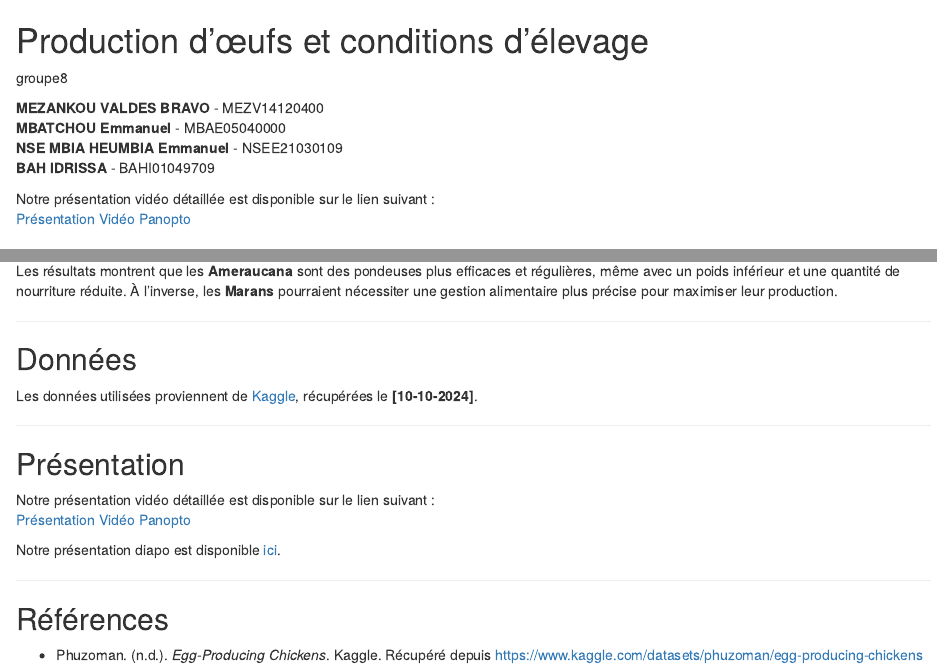
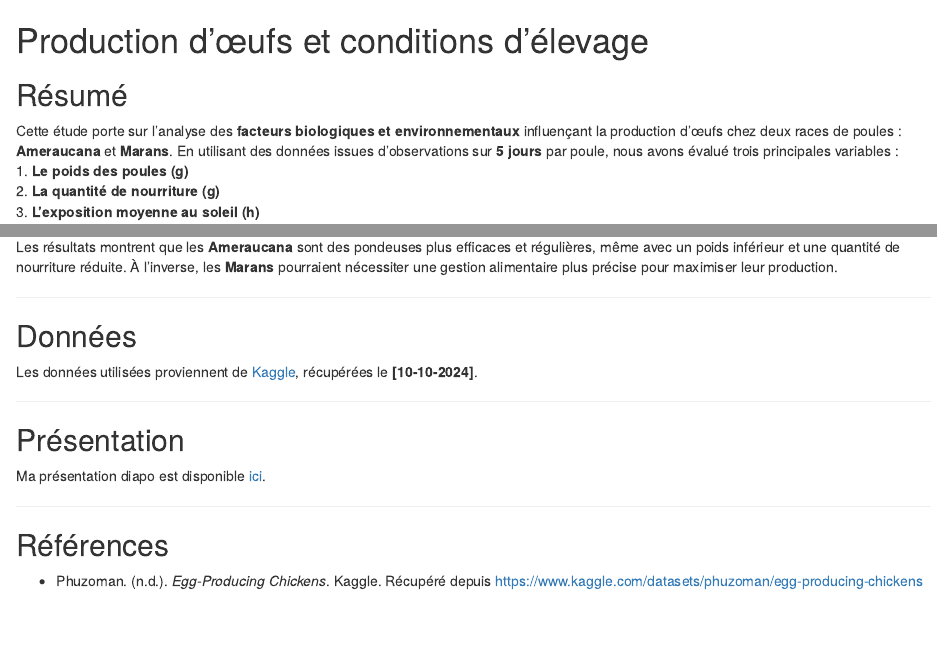
Before and after one commit to bravovaldes/presentation-oeufs, an R Markdown document (README.Rmd): the page in a window 1100 px wide, from its top, and a second part further down, joined at a grey line. The pictures show the output file README.html that the author committed with the source, opened offline.

Commit message:
mise a jour

```diff
--- a/README.Rmd
+++ b/README.Rmd
@@ -1,15 +1,7 @@
 Production d'œufs et conditions d'élevage
 ================
 
-groupe8
 
-**MEZANKOU VALDES BRAVO** - MEZV14120400
-**MBATCHOU Emmanuel** - MBAE05040000
-**NSE MBIA HEUMBIA Emmanuel** - NSEE21030109
-**BAH IDRISSA** - BAHI01049709
-
-Notre présentation vidéo détaillée est disponible sur le lien suivant :
-[Présentation Vidéo Panopto](https://uqac.ca.panopto.com/Panopto/Pages/Viewer.aspx?id=7dd80733-d2dc-4814-aa7b-b247004e5f5f)
 
 ## Résumé
 
@@ -39,10 +31,8 @@ Les données utilisées proviennent de [Kaggle](https://www.kaggle.com/datasets/
 ---
 
 ## Présentation
-Notre présentation vidéo détaillée est disponible sur le lien suivant :
-[Présentation Vidéo Panopto](https://uqac.ca.panopto.com/Panopto/Pages/Viewer.aspx?id=7dd80733-d2dc-4814-aa7b-b247004e5f5f)
 
-Notre présentation diapo est disponible [ici](presentation/presentation.html).
+Ma présentation diapo est disponible [ici](presentation/presentation.html).
 
 ---
 
```
Also changed, not shown: README.html.
